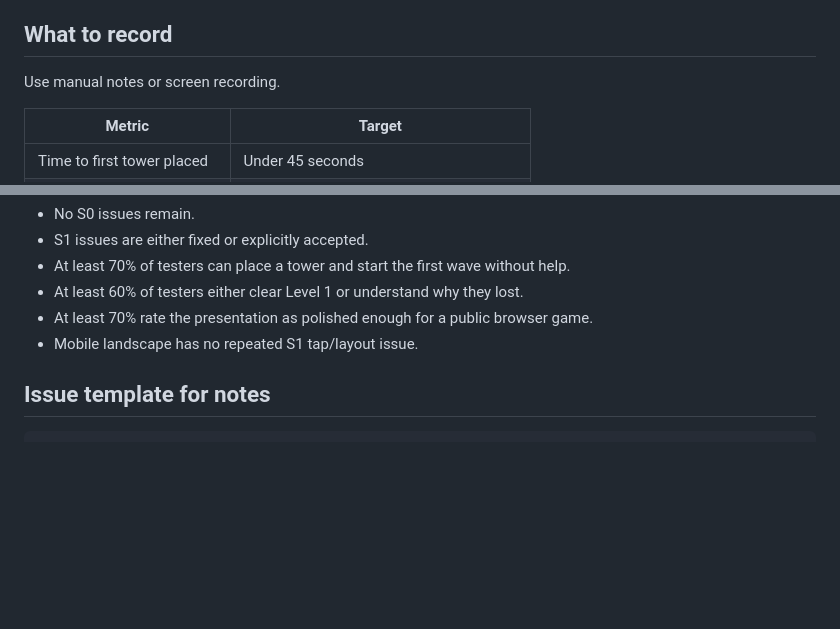
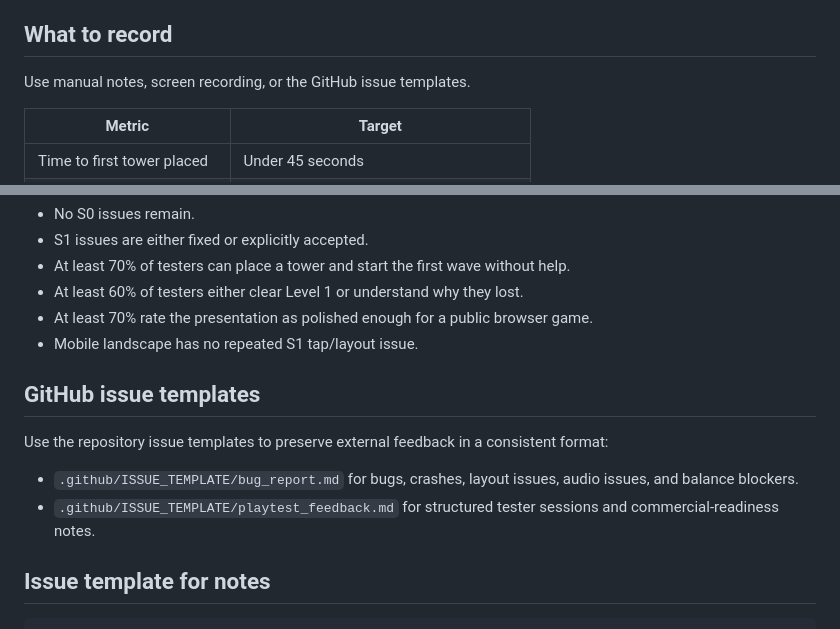
Before and after one commit to Lunora-Gather/Praesidium, a Markdown page: docs/PLAYTEST_PLAN.md, 2 parts joined by grey strips. Drawn GitHub-style; blank space fills up the shorter version.

Commit message:
Reference issue templates in playtest plan

````diff
--- a/docs/PLAYTEST_PLAN.md
+++ b/docs/PLAYTEST_PLAN.md
@@ -43,7 +43,7 @@ Ask each tester to play without help.
 
 ## What to record
 
-Use manual notes or screen recording.
+Use manual notes, screen recording, or the GitHub issue templates.
 
 | Metric | Target |
 | --- | --- |
@@ -112,6 +112,13 @@ Do not call the game market-grade until:
 - At least 70% rate the presentation as polished enough for a public browser game.
 - Mobile landscape has no repeated S1 tap/layout issue.
 
+## GitHub issue templates
+
+Use the repository issue templates to preserve external feedback in a consistent format:
+
+- `.github/ISSUE_TEMPLATE/bug_report.md` for bugs, crashes, layout issues, audio issues, and balance blockers.
+- `.github/ISSUE_TEMPLATE/playtest_feedback.md` for structured tester sessions and commercial-readiness notes.
+
 ## Issue template for notes
 
 ```md
````
